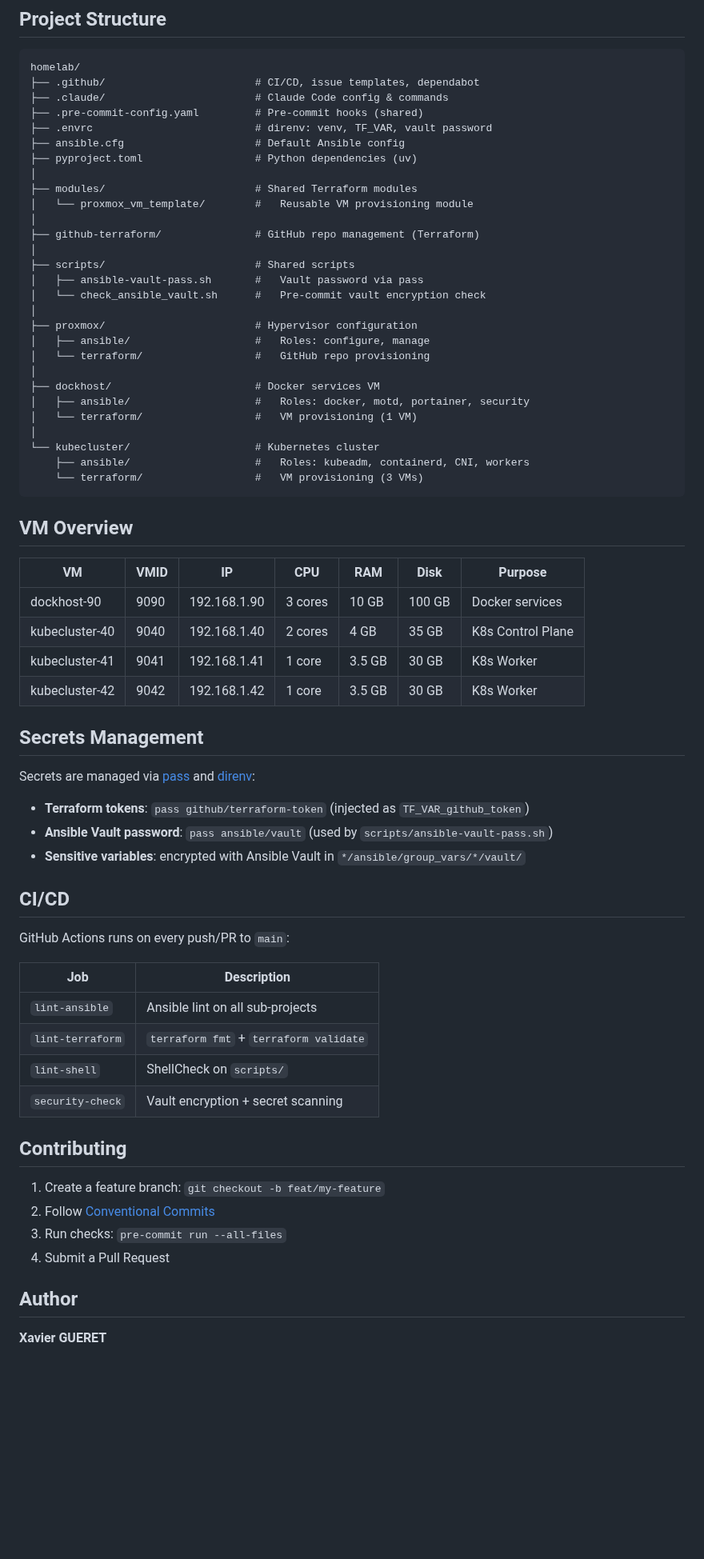
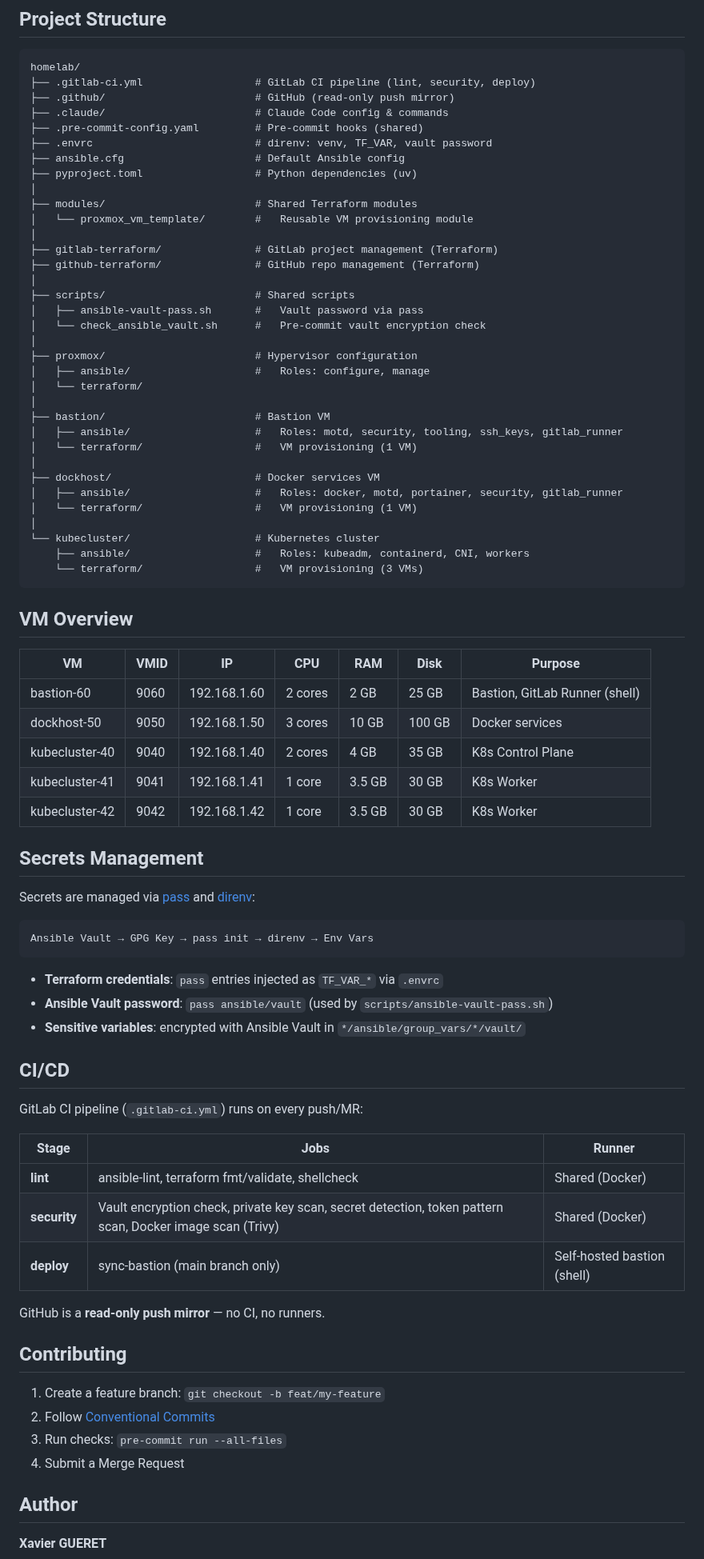
Before and after one commit to TiPunchLabs/homelab, a Markdown page: README.md, the part around one of its changes. Shown at 80% size. Drawn GitHub-style; blank space fills up the shorter version.

Commit message:
docs(readme): mettre a jour le README avec diagramme architecture
- Remplacer le schema ASCII par le diagramme architecture (JPG + SVG)
- Ajouter le sous-projet bastion (manquant)
- Corriger IP/VMID dockhost (192.168.1.50 / 9050)
- Migrer references GitHub Actions vers GitLab CI
- Ajouter gitlab-terraform aux composants partages
- Mettre a jour l'arborescence projet

Co-Authored-By: Claude <noreply@anthropic.com>

````diff
--- a/README.md
+++ b/README.md
@@ -87,7 +78,8 @@ ansible-playbook ansible/deploy.yml
 
 ```
 homelab/
-├── .github/                        # CI/CD, issue templates, dependabot
+├── .gitlab-ci.yml                  # GitLab CI pipeline (lint, security, deploy)
+├── .github/                        # GitHub (read-only push mirror)
 ├── .claude/                        # Claude Code config & commands
 ├── .pre-commit-config.yaml         # Pre-commit hooks (shared)
 ├── .envrc                          # direnv: venv, TF_VAR, vault password
@@ -97,6 +89,7 @@ homelab/
 ├── modules/                        # Shared Terraform modules
 │   └── proxmox_vm_template/        #   Reusable VM provisioning module
 │
+├── gitlab-terraform/               # GitLab project management (Terraform)
 ├── github-terraform/               # GitHub repo management (Terraform)
 │
 ├── scripts/                        # Shared scripts
@@ -105,10 +98,14 @@ homelab/
 │
 ├── proxmox/                        # Hypervisor configuration
 │   ├── ansible/                    #   Roles: configure, manage
-│   └── terraform/                  #   GitHub repo provisioning
+│   └── terraform/
+│
+├── bastion/                        # Bastion VM
+│   ├── ansible/                    #   Roles: motd, security, tooling, ssh_keys, gitlab_runner
+│   └── terraform/                  #   VM provisioning (1 VM)
 │
 ├── dockhost/                       # Docker services VM
-│   ├── ansible/                    #   Roles: docker, motd, portainer, security
+│   ├── ansible/                    #   Roles: docker, motd, portainer, security, gitlab_runner
 │   └── terraform/                  #   VM provisioning (1 VM)
 │
 └── kubecluster/                    # Kubernetes cluster
@@ -120,7 +117,8 @@ homelab/
 
 | VM | VMID | IP | CPU | RAM | Disk | Purpose |
 |----|------|----|-----|-----|------|---------|
-| dockhost-90 | 9090 | 192.168.1.90 | 3 cores | 10 GB | 100 GB | Docker services |
+| bastion-60 | 9060 | 192.168.1.60 | 2 cores | 2 GB | 25 GB | Bastion, GitLab Runner (shell) |
+| dockhost-50 | 9050 | 192.168.1.50 | 3 cores | 10 GB | 100 GB | Docker services |
 | kubecluster-40 | 9040 | 192.168.1.40 | 2 cores | 4 GB | 35 GB | K8s Control Plane |
 | kubecluster-41 | 9041 | 192.168.1.41 | 1 core | 3.5 GB | 30 GB | K8s Worker |
 | kubecluster-42 | 9042 | 192.168.1.42 | 1 core | 3.5 GB | 30 GB | K8s Worker |
@@ -129,27 +127,32 @@ homelab/
 
 Secrets are managed via [pass](https://www.passwordstore.org/) and [direnv](https://direnv.net/):
 
-- **Terraform tokens**: `pass github/terraform-token` (injected as `TF_VAR_github_token`)
+```
+Ansible Vault → GPG Key → pass init → direnv → Env Vars
+```
+
+- **Terraform credentials**: `pass` entries injected as `TF_VAR_*` via `.envrc`
 - **Ansible Vault password**: `pass ansible/vault` (used by `scripts/ansible-vault-pass.sh`)
 - **Sensitive variables**: encrypted with Ansible Vault in `*/ansible/group_vars/*/vault/`
 
 ## CI/CD
 
-GitHub Actions runs on every push/PR to `main`:
+GitLab CI pipeline (`.gitlab-ci.yml`) runs on every push/MR:
 
-| Job | Description |
-|-----|-------------|
-| `lint-ansible` | Ansible lint on all sub-projects |
-| `lint-terraform` | `terraform fmt` + `terraform validate` |
-| `lint-shell` | ShellCheck on `scripts/` |
-| `security-check` | Vault encryption + secret scanning |
+| Stage | Jobs | Runner |
+|-------|------|--------|
+| **lint** | ansible-lint, terraform fmt/validate, shellcheck | Shared (Docker) |
+| **security** | Vault encryption check, private key scan, secret detection, token pattern scan, Docker image scan (Trivy) | Shared (Docker) |
+| **deploy** | sync-bastion (main branch only) | Self-hosted bastion (shell) |
+
+GitHub is a **read-only push mirror** — no CI, no runners.
 
 ## Contributing
 
 1. Create a feature branch: `git checkout -b feat/my-feature`
 2. Follow [Conventional Commits](https://www.conventionalcommits.org/)
 3. Run checks: `pre-commit run --all-files`
-4. Submit a Pull Request
+4. Submit a Merge Request
 
 ## Author
 
````
Also changed, not shown: other parts of README.md (+8 -17 lines), docs/architecture.jpg (added), 1 other file.
